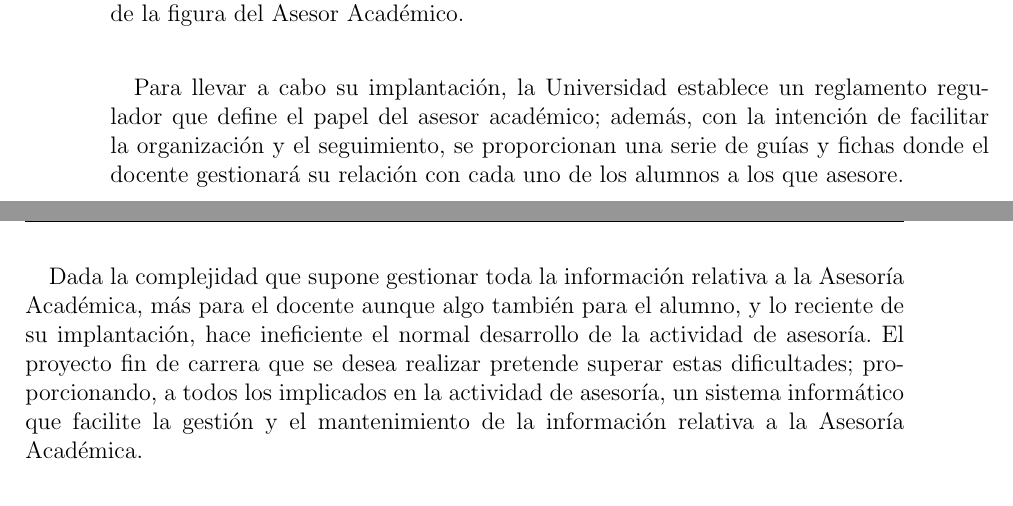
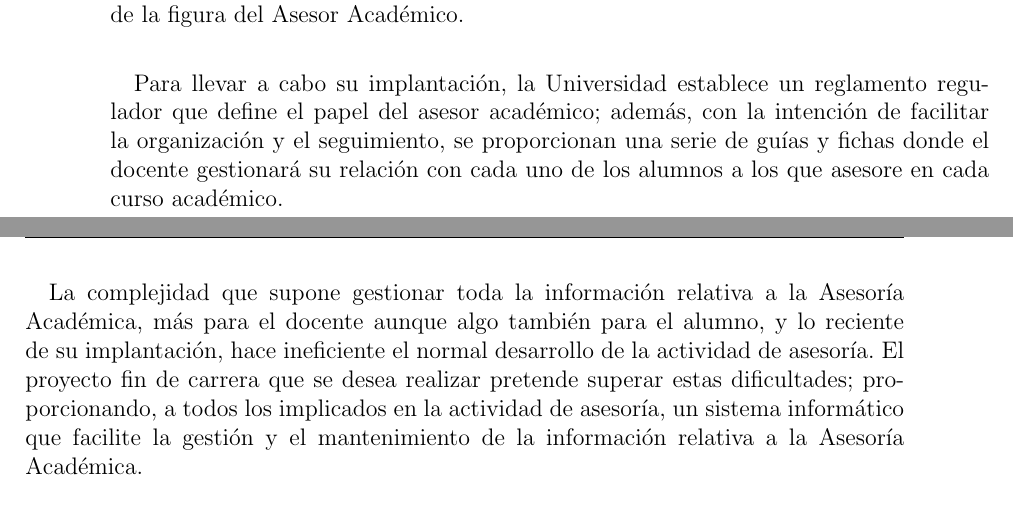
Before and after one commit to bartsanchez/asesorias, a LaTeX book (Documentacion/Manual_Tecnico/manual_tecnico.tex, which reads Documentacion/Manual_Tecnico/01.Introduccion/1.1.Presentacion/presentacion.tex): two parts of pages 7 and 8 of 87, joined at a grey line, cut so that both start at the same text. Compiled offline with pdfLaTeX.

Commit message:
Corregidos pequeños errores en Presentación.

```diff
--- a/Documentacion/Manual_Tecnico/01.Introduccion/1.1.Presentacion/presentacion.tex
+++ b/Documentacion/Manual_Tecnico/01.Introduccion/1.1.Presentacion/presentacion.tex
@@ -30,9 +30,9 @@ Enseñanza, donde se contempla la creación de la figura del Asesor Académico.
 reglamento regulador que define el papel del asesor académico; además, con la
 intención de facilitar la organización y el seguimiento, se proporcionan una
 serie de guías y fichas donde el docente gestionará su relación con cada uno de
-los alumnos a los que asesore.
+los alumnos a los que asesore en cada curso académico.
 
-\paragraph{}Dada la complejidad que supone gestionar toda la información
+\paragraph{}La complejidad que supone gestionar toda la información
 relativa a la Asesoría Académica, más para el docente aunque algo también para
 el alumno, y lo reciente de su implantación, hace ineficiente el normal
 desarrollo de la actividad de asesoría. El proyecto fin de carrera que se desea
```
